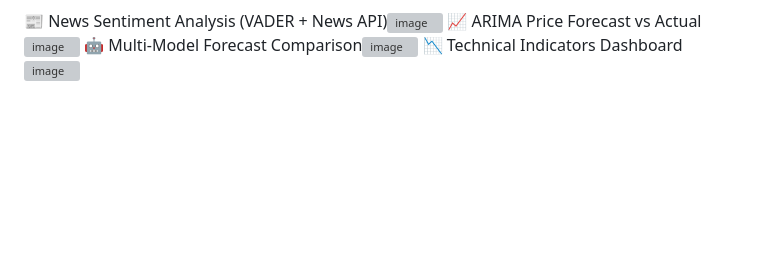
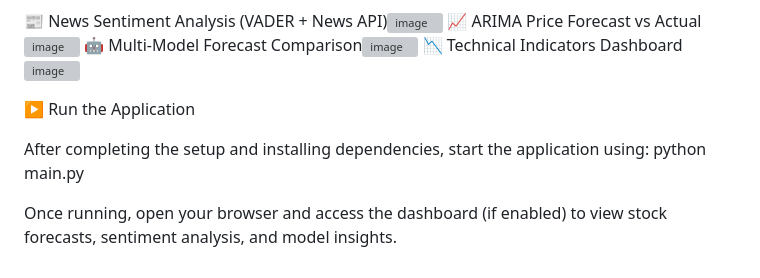
Before and after one commit to VenCasMet/Stockprediction, a Markdown page: README.md, the part around the change. GitHub-like rendering; blank space fills up the shorter version; grey boxes are pictures that could not be loaded.

Commit message:
readme
Added instructions for running the application and accessing the dashboard.

```diff
--- a/README.md
+++ b/README.md
@@ -121,3 +121,9 @@ This hybrid approach provides context-aware predictions instead of relying solel
 📈 ARIMA Price Forecast vs Actual<img width="1394" height="405" alt="image" src="https://github.com/user-attachments/assets/793c5d7a-8590-4b87-980f-b9784a13396e" />
 🤖 Multi-Model Forecast Comparison<img width="1413" height="349" alt="image" src="https://github.com/user-attachments/assets/539e78a3-f7fd-408b-a26a-46d4c5fdf3dc" />
 📉 Technical Indicators Dashboard<img width="1218" height="594" alt="image" src="https://github.com/user-attachments/assets/33a7a11d-4037-4427-90f4-a7f89c6bb90f" />
+
+▶️ Run the Application
+
+After completing the setup and installing dependencies, start the application using: python main.py
+
+Once running, open your browser and access the dashboard (if enabled) to view stock forecasts, sentiment analysis, and model insights.
```
